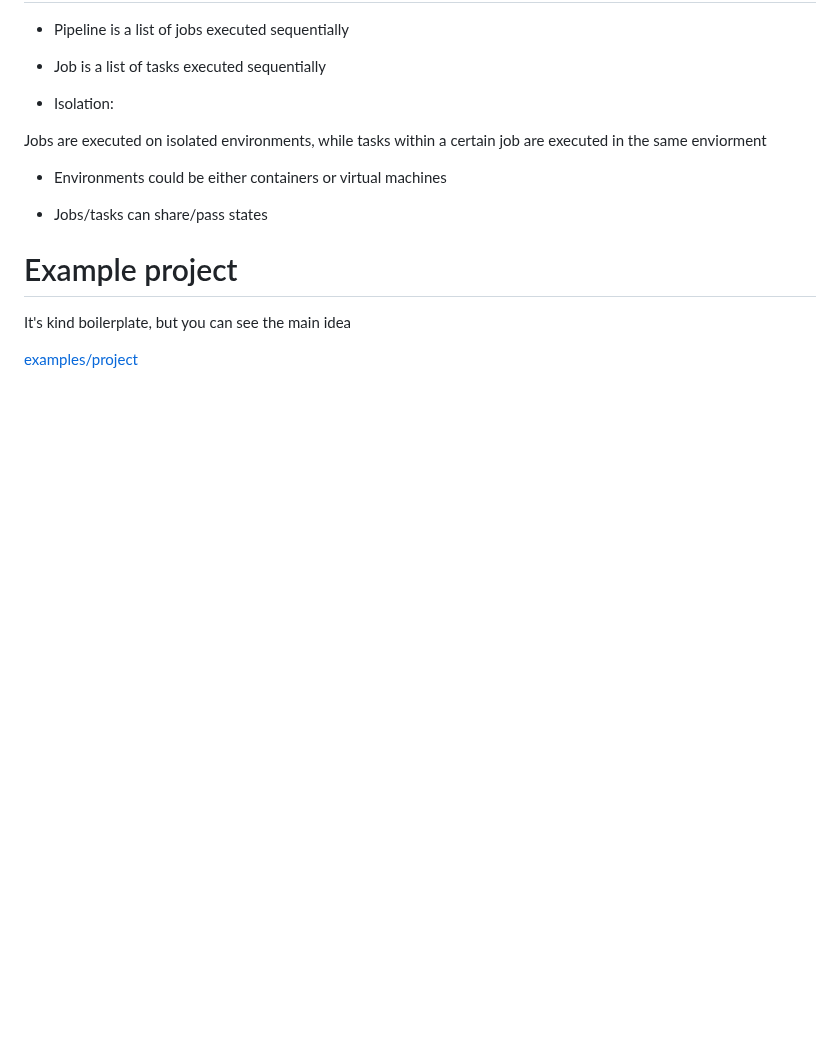
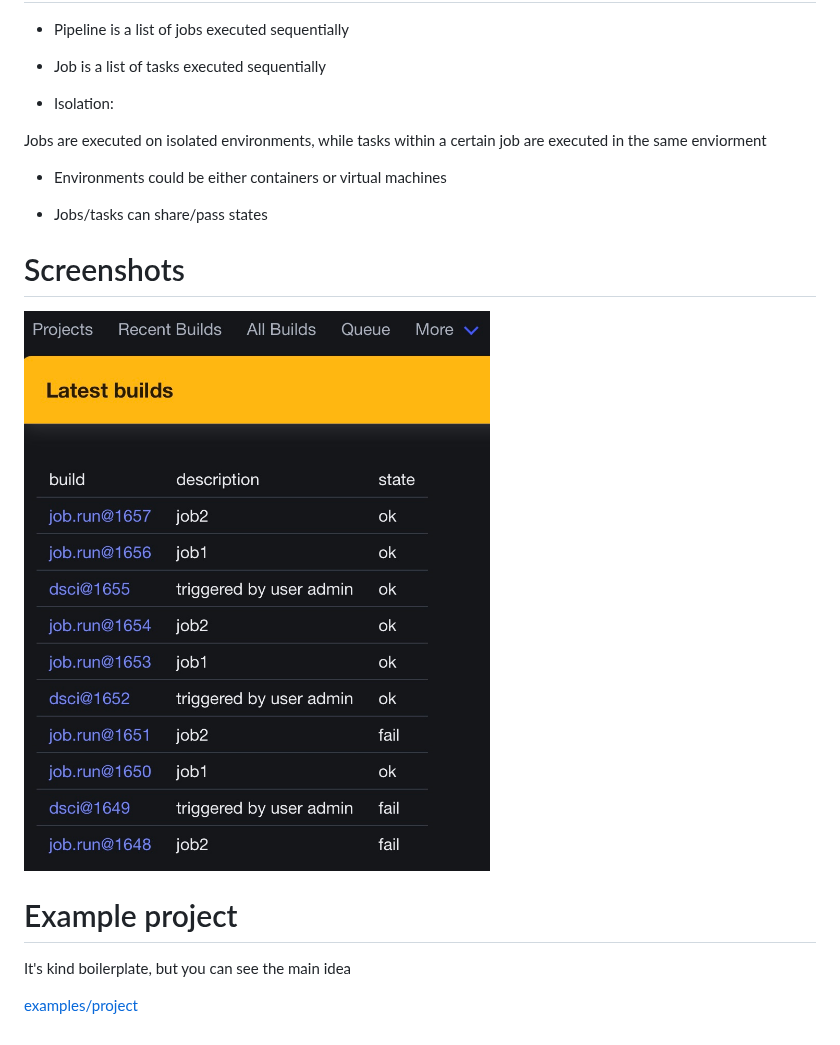
Before and after one commit to melezhik/DSCI, a Markdown page: README.md, the part around the change. Rendered like a GitHub page; pictures changed too: screenshots/ui.jpeg (added); blank space fills up the shorter version.

Commit message:
UI

```diff
--- a/README.md
+++ b/README.md
@@ -232,6 +232,9 @@ in the same enviorment
 
 - Jobs/tasks can share/pass states
 
+# Screenshots
+
+![UI](screenshots/ui.jpeg)
 
 # Example project
 
```
